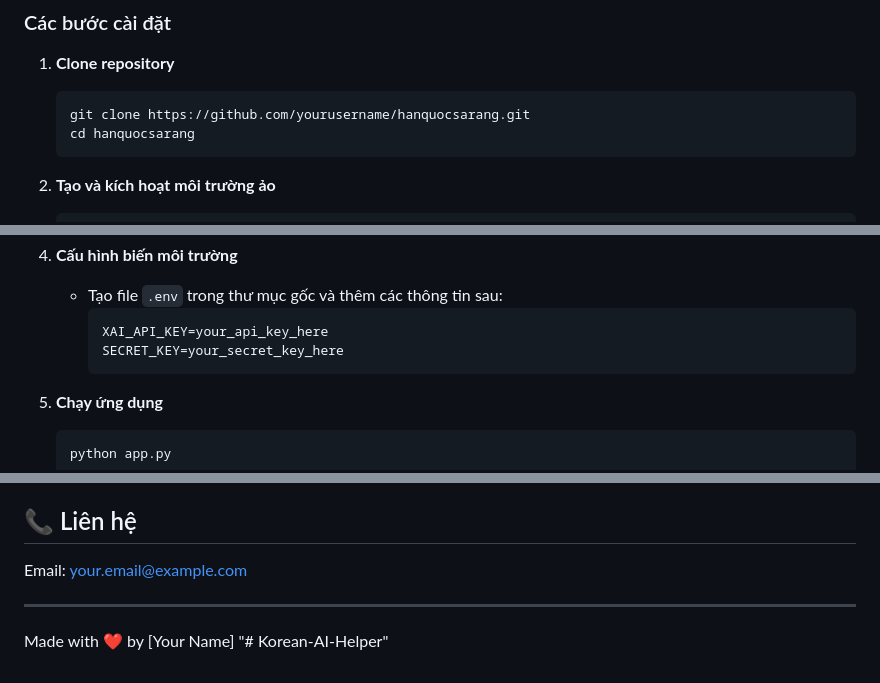
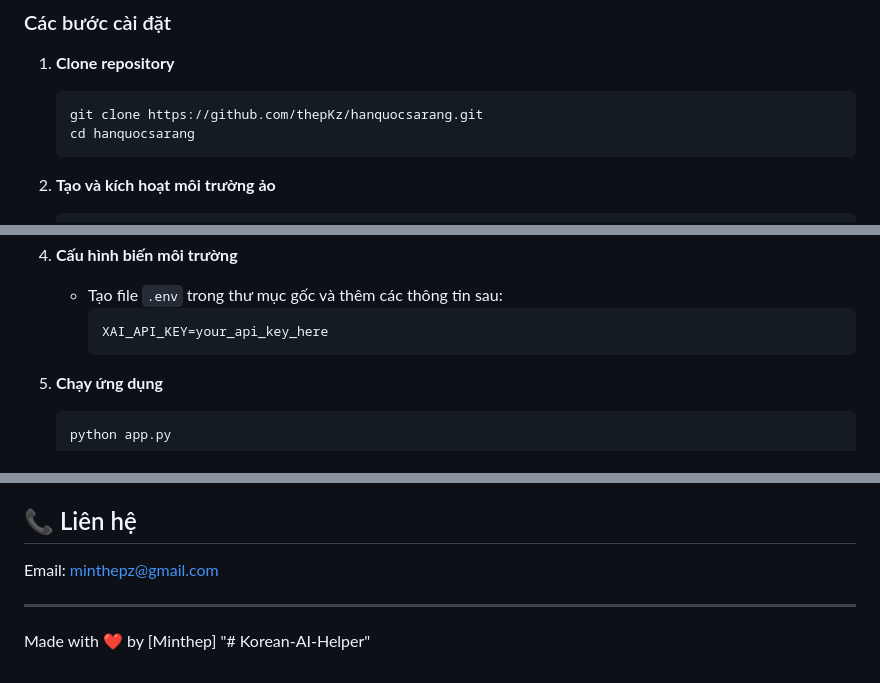
Before and after one commit to thepKz/Korean-AI-Helper, a Markdown page: README.md, 3 parts joined by grey strips. GitHub-like rendering.

````diff
--- a/README.md
+++ b/README.md
@@ -28,7 +28,7 @@
 
 1. **Clone repository**
    ```bash
-   git clone https://github.com/yourusername/hanquocsarang.git
+   git clone https://github.com/thepKz/hanquocsarang.git
    cd hanquocsarang
    ```
 
@@ -52,7 +52,6 @@
    - Tạo file `.env` trong thư mục gốc và thêm các thông tin sau:
      ```
      XAI_API_KEY=your_api_key_here
-     SECRET_KEY=your_secret_key_here
      ```
 
 5. **Chạy ứng dụng**
@@ -268,9 +267,9 @@ Phân phối theo giấy phép MIT. Xem `LICENSE` để biết thêm thông tin.
 
 ## 📞 Liên hệ
 
-Email: your.email@example.com
+Email: minthepz@gmail.com
 
 ---
 
-Made with ❤️ by [Your Name]
+Made with ❤️ by [Minthep]
 "# Korean-AI-Helper"
````
